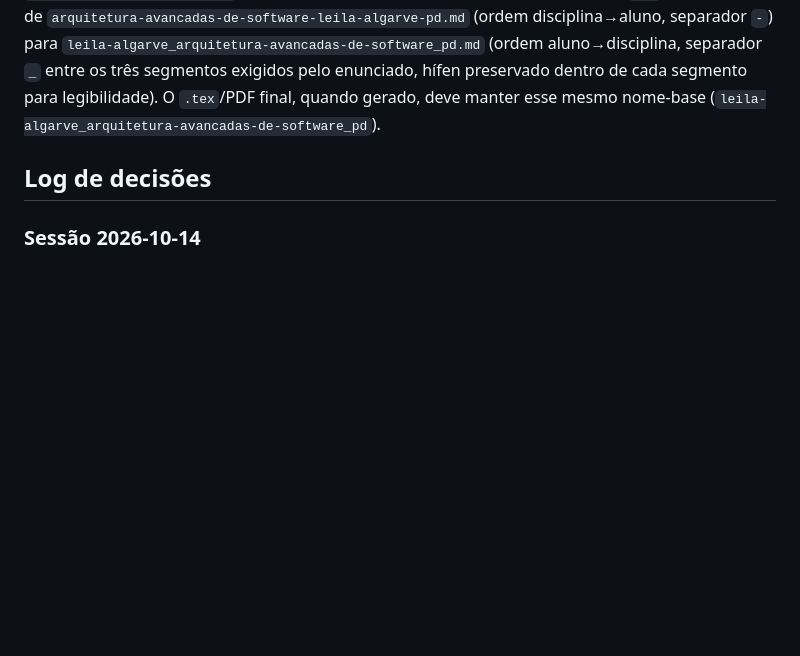
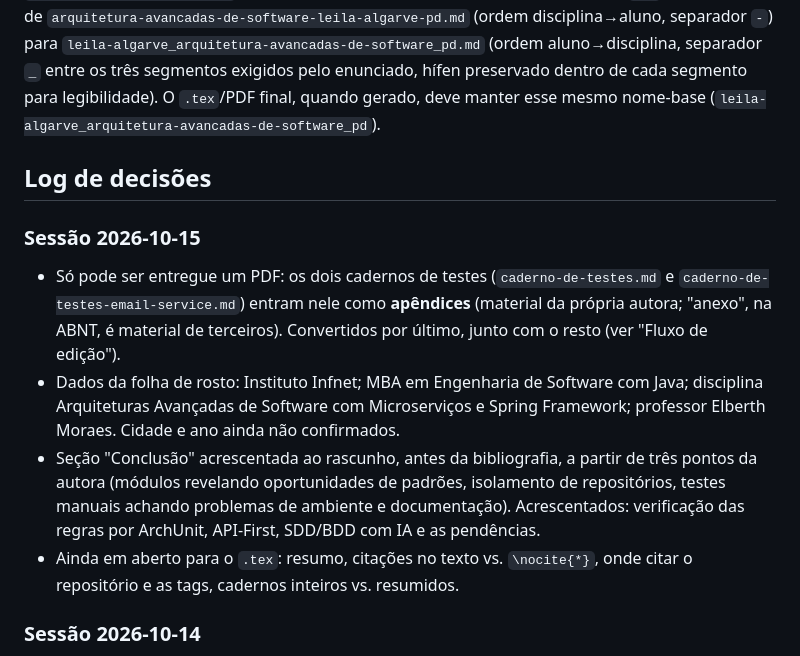
Before and after one commit to lalgarve/jogo-acoes, a Markdown page: docs/disciplina/CLAUDE.md, the part around the change. Drawn GitHub-style; blank space fills up the shorter version.

```diff
--- a/docs/disciplina/CLAUDE.md
+++ b/docs/disciplina/CLAUDE.md
@@ -100,6 +100,22 @@ gerado, deve manter esse mesmo nome-base (`leila-algarve_arquitetura-avancadas-d
 
 ## Log de decisões
 
+### Sessão 2026-10-15
+
+- Só pode ser entregue um PDF: os dois cadernos de testes (`caderno-de-testes.md` e
+  `caderno-de-testes-email-service.md`) entram nele como **apêndices** (material da própria
+  autora; "anexo", na ABNT, é material de terceiros). Convertidos por último, junto com o resto
+  (ver "Fluxo de edição").
+- Dados da folha de rosto: Instituto Infnet; MBA em Engenharia de Software com Java; disciplina
+  Arquiteturas Avançadas de Software com Microserviços e Spring Framework; professor Elberth
+  Moraes. Cidade e ano ainda não confirmados.
+- Seção "Conclusão" acrescentada ao rascunho, antes da bibliografia, a partir de três pontos da
+  autora (módulos revelando oportunidades de padrões, isolamento de repositórios, testes
+  manuais achando problemas de ambiente e documentação). Acrescentados: verificação das regras
+  por ArchUnit, API-First, SDD/BDD com IA e as pendências.
+- Ainda em aberto para o `.tex`: resumo, citações no texto vs. `\nocite{*}`, onde citar o
+  repositório e as tags, cadernos inteiros vs. resumidos.
+
 ### Sessão 2026-10-14
 
 - Caderno novo, `caderno-de-testes-email-service.md`, no formato do caderno do `jogo-acoes`, só
```
Also changed, not shown: docs/disciplina/leila-algarve_arquitetura-avancadas-de-software_pd.md (+23 -0 lines).
